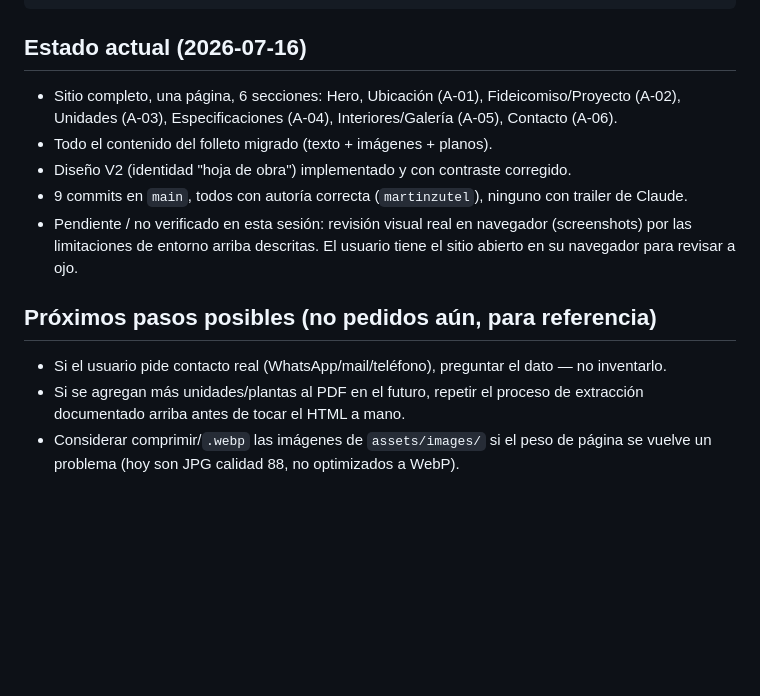
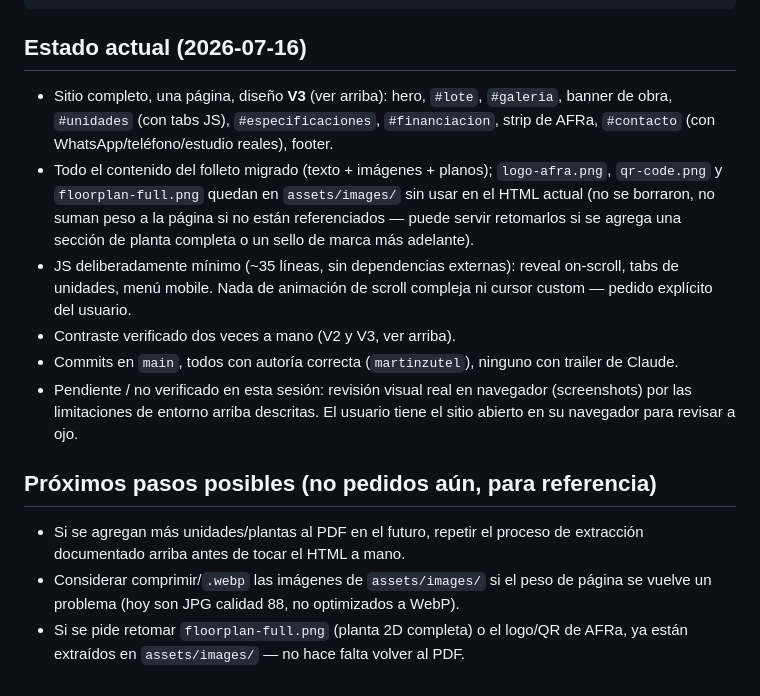
Before and after one commit to martinzutel/zyh-heredia-y-zarraga, a Markdown page: BITACORA.md, the part around one of its changes. GitHub-like rendering; blank space fills up the shorter version.

```diff
--- a/BITACORA.md
+++ b/BITACORA.md
@@ -153,13 +228,22 @@ python3 -m http.server 4173
 
 ## Estado actual (2026-07-16)
 
-- Sitio completo, una página, 6 secciones: Hero, Ubicación (A-01),
-  Fideicomiso/Proyecto (A-02), Unidades (A-03), Especificaciones
-  (A-04), Interiores/Galería (A-05), Contacto (A-06).
-- Todo el contenido del folleto migrado (texto + imágenes + planos).
-- Diseño V2 (identidad "hoja de obra") implementado y con contraste
-  corregido.
-- 9 commits en `main`, todos con autoría correcta (`martinzutel`),
+- Sitio completo, una página, diseño **V3** (ver arriba): hero,
+  `#lote`, `#galeria`, banner de obra, `#unidades` (con tabs JS),
+  `#especificaciones`, `#financiacion`, strip de AFRa, `#contacto`
+  (con WhatsApp/teléfono/estudio reales), footer.
+- Todo el contenido del folleto migrado (texto + imágenes + planos);
+  `logo-afra.png`, `qr-code.png` y `floorplan-full.png` quedan en
+  `assets/images/` sin usar en el HTML actual (no se borraron, no
+  suman peso a la página si no están referenciados — puede servir
+  retomarlos si se agrega una sección de planta completa o un sello
+  de marca más adelante).
+- JS deliberadamente mínimo (~35 líneas, sin dependencias externas):
+  reveal on-scroll, tabs de unidades, menú mobile. Nada de
+  animación de scroll compleja ni cursor custom — pedido explícito
+  del usuario.
+- Contraste verificado dos veces a mano (V2 y V3, ver arriba).
+- Commits en `main`, todos con autoría correcta (`martinzutel`),
   ninguno con trailer de Claude.
 - Pendiente / no verificado en esta sesión: revisión visual real en
   navegador (screenshots) por las limitaciones de entorno arriba
@@ -168,11 +252,12 @@ python3 -m http.server 4173
 
 ## Próximos pasos posibles (no pedidos aún, para referencia)
 
-- Si el usuario pide contacto real (WhatsApp/mail/teléfono), preguntar
-  el dato — no inventarlo.
 - Si se agregan más unidades/plantas al PDF en el futuro, repetir el
   proceso de extracción documentado arriba antes de tocar el HTML a
   mano.
 - Considerar comprimir/`.webp` las imágenes de `assets/images/` si el
   peso de página se vuelve un problema (hoy son JPG calidad 88, no
   optimizados a WebP).
+- Si se pide retomar `floorplan-full.png` (planta 2D completa) o el
+  logo/QR de AFRa, ya están extraídos en `assets/images/` — no hace
+  falta volver al PDF.
```
Also changed, not shown: other parts of BITACORA.md (+76 -1 lines).
